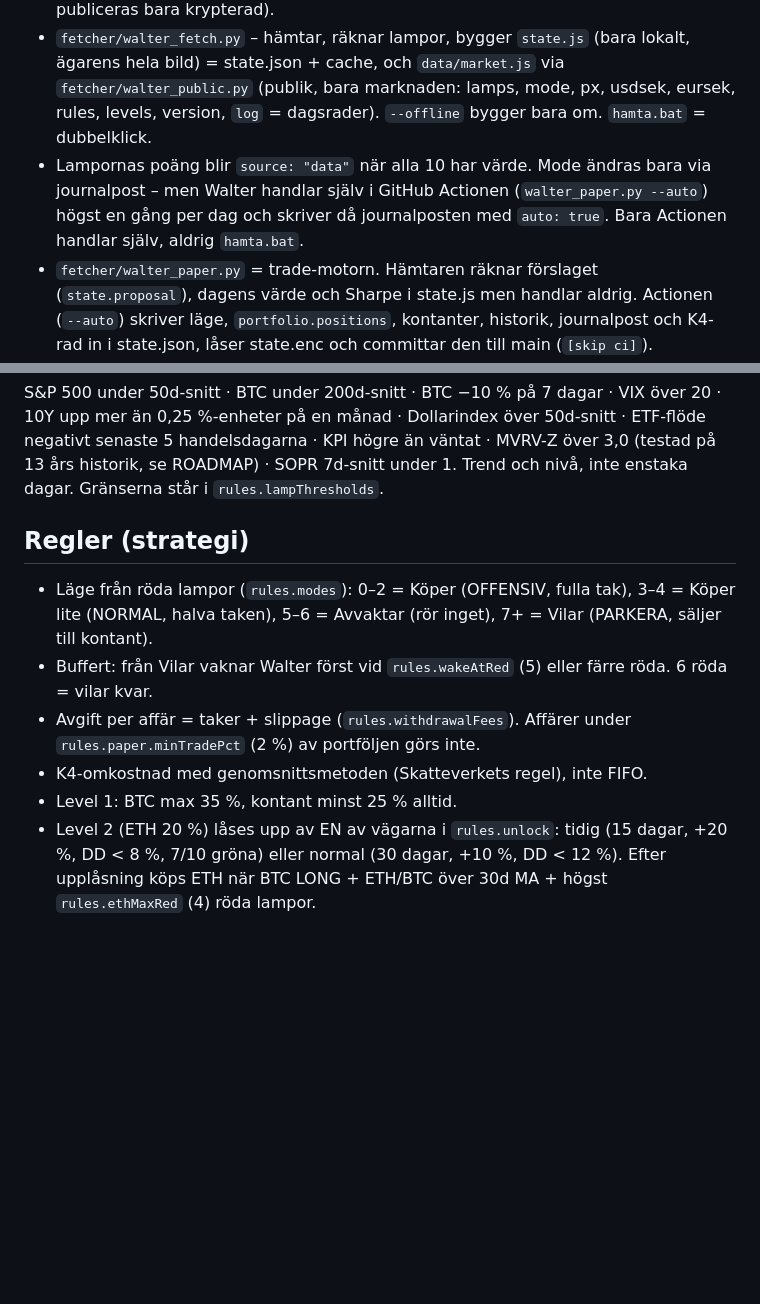
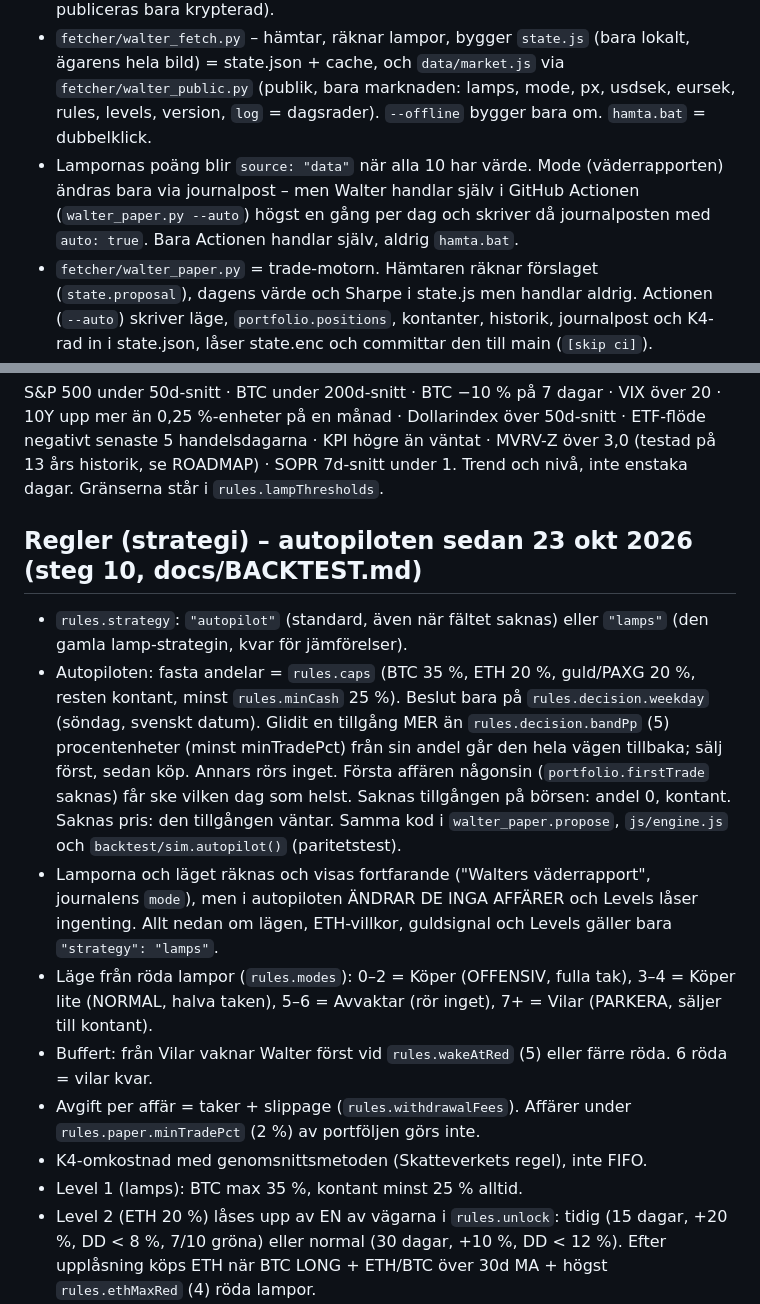
Before and after one commit to sinthaetic/walter, a Markdown page: CLAUDE.md, 2 parts joined by grey strips. Drawn GitHub-style; blank space fills up the shorter version.

```diff
--- a/CLAUDE.md
+++ b/CLAUDE.md
@@ -9,7 +9,7 @@ Frontend läser `data/market.js` (`window.WALTER_MARKET`, publik marknad) och, m
 - `data/cache.json` – senast hämtade marknadsvärden (publik, skrivs av hämtaren).
 - `data/owner-cache.json` – ägarens privata dagsvärden och notis (gitignorerad; publiceras bara krypterad).
 - `fetcher/walter_fetch.py` – hämtar, räknar lampor, bygger `state.js` (bara lokalt, ägarens hela bild) = state.json + cache, och `data/market.js` via `fetcher/walter_public.py` (publik, bara marknaden: lamps, mode, px, usdsek, eursek, rules, levels, version, `log` = dagsrader). `--offline` bygger bara om. `hamta.bat` = dubbelklick.
-- Lampornas poäng blir `source: "data"` när alla 10 har värde. Mode ändras bara via journalpost – men Walter handlar själv i GitHub Actionen (`walter_paper.py --auto`) högst en gång per dag och skriver då journalposten med `auto: true`. Bara Actionen handlar själv, aldrig `hamta.bat`.
+- Lampornas poäng blir `source: "data"` när alla 10 har värde. Mode (väderrapporten) ändras bara via journalpost – men Walter handlar själv i GitHub Actionen (`walter_paper.py --auto`) högst en gång per dag och skriver då journalposten med `auto: true`. Bara Actionen handlar själv, aldrig `hamta.bat`.
 - `fetcher/walter_paper.py` = trade-motorn. Hämtaren räknar förslaget (`state.proposal`), dagens värde och Sharpe i state.js men handlar aldrig.
   Actionen (`--auto`) skriver läge, `portfolio.positions`, kontanter, historik, journalpost och K4-rad in i state.json, låser state.enc och committar den till main (`[skip ci]`). `paper.bat` finns kvar för att se förslaget och handla manuellt (JA).
   Datorn hämtar Walters affärer själv: `walter_vault.sync_from_repo()` (git pull + las-upp, aldrig i Actionen) körs först i hämtaren, `paper.bat` och deploy.
@@ -23,12 +23,20 @@ S&P 500 under 50d-snitt · BTC under 200d-snitt · BTC −10 % på 7 dagar · VI
 Dollarindex över 50d-snitt · ETF-flöde negativt senaste 5 handelsdagarna · KPI högre än väntat · MVRV-Z över 3,0 (testad på 13 års historik, se ROADMAP) · SOPR 7d-snitt under 1.
 Trend och nivå, inte enstaka dagar. Gränserna står i `rules.lampThresholds`.
 
-## Regler (strategi)
+## Regler (strategi) – autopiloten sedan 23 okt 2026 (steg 10, docs/BACKTEST.md)
+- `rules.strategy`: `"autopilot"` (standard, även när fältet saknas) eller `"lamps"` (den gamla lamp-strategin, kvar för jämförelser).
+- Autopiloten: fasta andelar = `rules.caps` (BTC 35 %, ETH 20 %, guld/PAXG 20 %, resten kontant, minst `rules.minCash` 25 %).
+  Beslut bara på `rules.decision.weekday` (söndag, svenskt datum). Glidit en tillgång MER än `rules.decision.bandPp` (5) procentenheter
+  (minst minTradePct) från sin andel går den hela vägen tillbaka; sälj först, sedan köp. Annars rörs inget.
+  Första affären någonsin (`portfolio.firstTrade` saknas) får ske vilken dag som helst. Saknas tillgången på börsen: andel 0, kontant.
+  Saknas pris: den tillgången väntar. Samma kod i `walter_paper.propose`, `js/engine.js` och `backtest/sim.autopilot()` (paritetstest).
+- Lamporna och läget räknas och visas fortfarande ("Walters väderrapport", journalens `mode`), men i autopiloten ÄNDRAR DE INGA AFFÄRER
+  och Levels låser ingenting. Allt nedan om lägen, ETH-villkor, guldsignal och Levels gäller bara `"strategy": "lamps"`.
 - Läge från röda lampor (`rules.modes`): 0–2 = Köper (OFFENSIV, fulla tak), 3–4 = Köper lite (NORMAL, halva taken), 5–6 = Avvaktar (rör inget), 7+ = Vilar (PARKERA, säljer till kontant).
 - Buffert: från Vilar vaknar Walter först vid `rules.wakeAtRed` (5) eller färre röda. 6 röda = vilar kvar.
 - Avgift per affär = taker + slippage (`rules.withdrawalFees`). Affärer under `rules.paper.minTradePct` (2 %) av portföljen görs inte.
 - K4-omkostnad med genomsnittsmetoden (Skatteverkets regel), inte FIFO.
-- Level 1: BTC max 35 %, kontant minst 25 % alltid.
+- Level 1 (lamps): BTC max 35 %, kontant minst 25 % alltid.
 - Level 2 (ETH 20 %) låses upp av EN av vägarna i `rules.unlock`: tidig (15 dagar, +20 %, DD < 8 %, 7/10 gröna) eller normal (30 dagar, +10 %, DD < 12 %).
   Efter upplåsning köps ETH när BTC LONG + ETH/BTC över 30d MA + högst `rules.ethMaxRed` (4) röda lampor.
 - Level 3 (guld 20 %, PAXG/XAUT) låses upp vid +50 % marknadsvinst och DD < 12 % (`levels.3`). Guld är skyddet: köps när oron är hög
```
Also changed, not shown: docs/BACKTEST.md (+18 -10 lines), docs/ROADMAP.md (+6 -1 lines).
